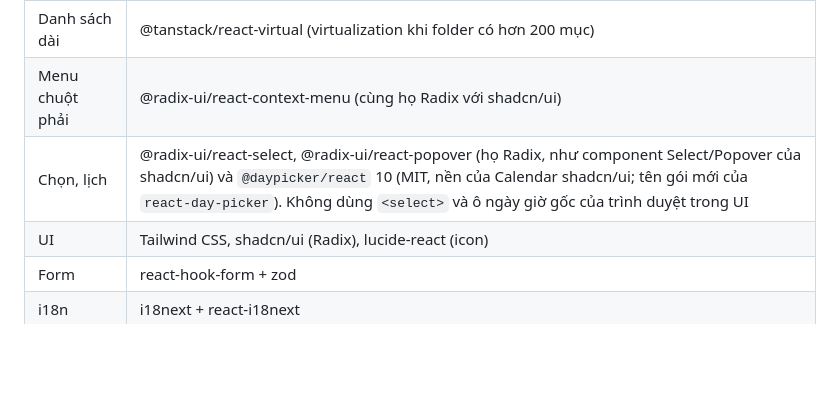
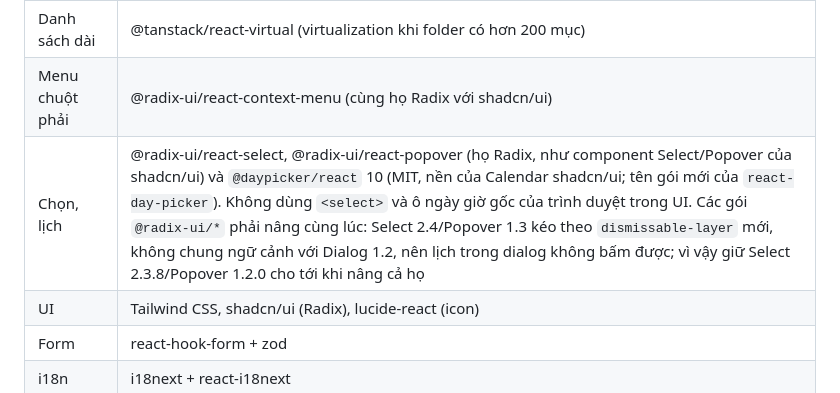
Before and after one commit to q2kit/qloud, a Markdown page: qloud_docs/architecture.md, the part around the change. Drawn GitHub-style; blank space fills up the shorter version.

Commit message:
docs(fe-ui): explain the Radix Select and Popover pins [M8-21]
Select 2.4 and Popover 1.3 bring a newer dismissable layer than Dialog
1.2, so the calendar inside the share dialog cannot be clicked. Radix
packages have to move together.

Refs #180

Co-Authored-By: Claude Opus 5.5 <noreply@anthropic.com>

```diff
--- a/qloud_docs/architecture.md
+++ b/qloud_docs/architecture.md
@@ -118,7 +118,7 @@ commit cả `.po` và `.mo` để runtime/CI không phụ thuộc gettext CLI. K
 | Trạng thái client | Zustand (hàng đợi upload, lựa chọn nhiều mục) |
 | Danh sách dài | @tanstack/react-virtual (virtualization khi folder có hơn 200 mục) |
 | Menu chuột phải | @radix-ui/react-context-menu (cùng họ Radix với shadcn/ui) |
-| Chọn, lịch | @radix-ui/react-select, @radix-ui/react-popover (họ Radix, như component Select/Popover của shadcn/ui) và `@daypicker/react` 10 (MIT, nền của Calendar shadcn/ui; tên gói mới của `react-day-picker`). Không dùng `<select>` và ô ngày giờ gốc của trình duyệt trong UI |
+| Chọn, lịch | @radix-ui/react-select, @radix-ui/react-popover (họ Radix, như component Select/Popover của shadcn/ui) và `@daypicker/react` 10 (MIT, nền của Calendar shadcn/ui; tên gói mới của `react-day-picker`). Không dùng `<select>` và ô ngày giờ gốc của trình duyệt trong UI. Các gói `@radix-ui/*` phải nâng cùng lúc: Select 2.4/Popover 1.3 kéo theo `dismissable-layer` mới, không chung ngữ cảnh với Dialog 1.2, nên lịch trong dialog không bấm được; vì vậy giữ Select 2.3.8/Popover 1.2.0 cho tới khi nâng cả họ |
 | UI | Tailwind CSS, shadcn/ui (Radix), lucide-react (icon) |
 | Form | react-hook-form + zod |
 | i18n | i18next + react-i18next |
```
